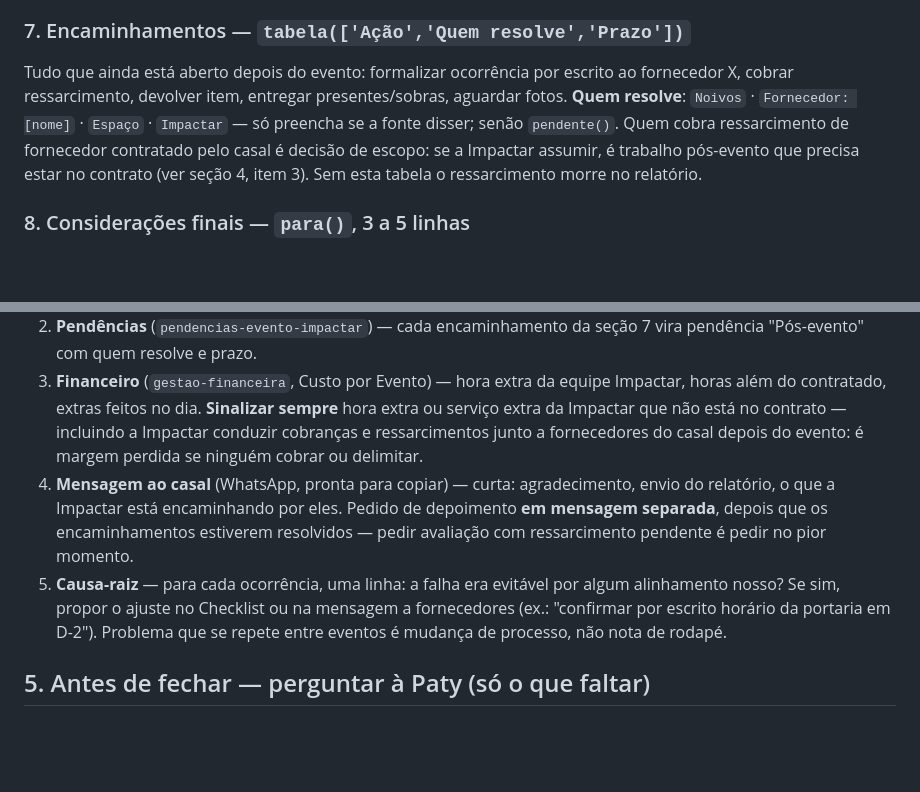
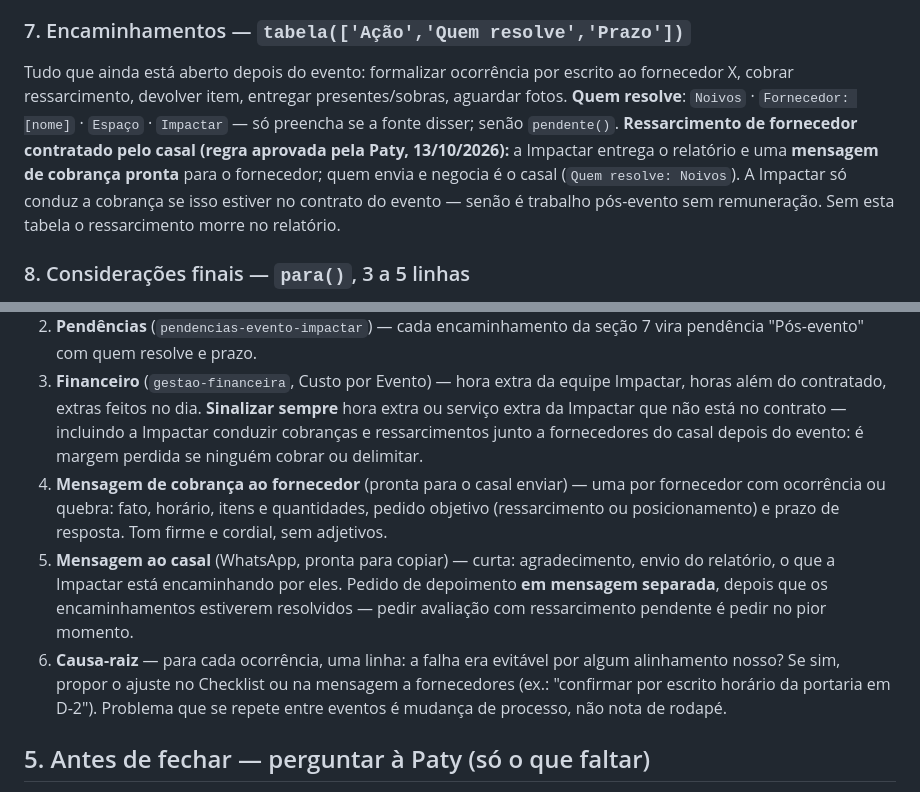
Before and after one commit to patynunes020307-spec/Paty-, a Markdown page: pos-evento-impactar/SKILL.md, 2 parts joined by grey strips. Drawn GitHub-style; blank space fills up the shorter version.

Commit message:
pos-evento-impactar: casal envia cobrança de ressarcimento com mensagem pronta da Impactar
Co-Authored-By: Claude Opus 5.5 <noreply@anthropic.com>
Claude-Session: https://claude.ai/code/session_012MfyJHpHCZ6QcEkYB73ERC

```diff
--- a/pos-evento-impactar/SKILL.md
+++ b/pos-evento-impactar/SKILL.md
@@ -55,7 +55,7 @@ Separar fato de opinião: sugestões de processo ("exigir aviso formal de substi
 Uma tabela para todos os fornecedores (coluna Responsável = de quem é o item). Status: **Pendente ressarcimento** / **Ressarcido** / **Sem cobrança** (decisão do cliente ou do fornecedor). Abaixo, `para()` com o registro fotográfico: quem fez, quando ("Registro fotográfico feito pela equipe Impactar no encerramento, dd/mm/aaaa"). Sem foto registrada → dizer isso; afeta a força da cobrança. **Sem valores em R$** no documento (valor fica no financeiro).
 
 ### 7. Encaminhamentos — `tabela(['Ação','Quem resolve','Prazo'])`
-Tudo que ainda está aberto depois do evento: formalizar ocorrência por escrito ao fornecedor X, cobrar ressarcimento, devolver item, entregar presentes/sobras, aguardar fotos. **Quem resolve**: `Noivos` · `Fornecedor: [nome]` · `Espaço` · `Impactar` — só preencha se a fonte disser; senão `pendente()`. Quem cobra ressarcimento de fornecedor contratado pelo casal é decisão de escopo: se a Impactar assumir, é trabalho pós-evento que precisa estar no contrato (ver seção 4, item 3). Sem esta tabela o ressarcimento morre no relatório.
+Tudo que ainda está aberto depois do evento: formalizar ocorrência por escrito ao fornecedor X, cobrar ressarcimento, devolver item, entregar presentes/sobras, aguardar fotos. **Quem resolve**: `Noivos` · `Fornecedor: [nome]` · `Espaço` · `Impactar` — só preencha se a fonte disser; senão `pendente()`. **Ressarcimento de fornecedor contratado pelo casal (regra aprovada pela Paty, 13/10/2026):** a Impactar entrega o relatório e uma **mensagem de cobrança pronta** para o fornecedor; quem envia e negocia é o casal (`Quem resolve: Noivos`). A Impactar só conduz a cobrança se isso estiver no contrato do evento — senão é trabalho pós-evento sem remuneração. Sem esta tabela o ressarcimento morre no relatório.
 
 ### 8. Considerações finais — `para()`, 3 a 5 linhas
 Resultado geral, convidados presentes, atraso relevante (ou ausência dele), o que a equipe resolveu no dia sem chegar ao casal, e que os encaminhamentos da seção 7 seguem em acompanhamento. Tom: firme, acolhedor, sem autoelogio.
@@ -76,8 +76,9 @@ Entregar à Paty, em lista curta, o que o evento gera para fora do relatório
 1. **Banco de fornecedores** (`banco-fornecedores`, Modo Avaliação) — uma avaliação por fornecedor com ocorrência; os demais com nota padrão confirmada pela Paty.
 2. **Pendências** (`pendencias-evento-impactar`) — cada encaminhamento da seção 7 vira pendência "Pós-evento" com quem resolve e prazo.
 3. **Financeiro** (`gestao-financeira`, Custo por Evento) — hora extra da equipe Impactar, horas além do contratado, extras feitos no dia. **Sinalizar sempre** hora extra ou serviço extra da Impactar que não está no contrato — incluindo a Impactar conduzir cobranças e ressarcimentos junto a fornecedores do casal depois do evento: é margem perdida se ninguém cobrar ou delimitar.
-4. **Mensagem ao casal** (WhatsApp, pronta para copiar) — curta: agradecimento, envio do relatório, o que a Impactar está encaminhando por eles. Pedido de depoimento **em mensagem separada**, depois que os encaminhamentos estiverem resolvidos — pedir avaliação com ressarcimento pendente é pedir no pior momento.
-5. **Causa-raiz** — para cada ocorrência, uma linha: a falha era evitável por algum alinhamento nosso? Se sim, propor o ajuste no Checklist ou na mensagem a fornecedores (ex.: "confirmar por escrito horário da portaria em D-2"). Problema que se repete entre eventos é mudança de processo, não nota de rodapé.
+4. **Mensagem de cobrança ao fornecedor** (pronta para o casal enviar) — uma por fornecedor com ocorrência ou quebra: fato, horário, itens e quantidades, pedido objetivo (ressarcimento ou posicionamento) e prazo de resposta. Tom firme e cordial, sem adjetivos.
+5. **Mensagem ao casal** (WhatsApp, pronta para copiar) — curta: agradecimento, envio do relatório, o que a Impactar está encaminhando por eles. Pedido de depoimento **em mensagem separada**, depois que os encaminhamentos estiverem resolvidos — pedir avaliação com ressarcimento pendente é pedir no pior momento.
+6. **Causa-raiz** — para cada ocorrência, uma linha: a falha era evitável por algum alinhamento nosso? Se sim, propor o ajuste no Checklist ou na mensagem a fornecedores (ex.: "confirmar por escrito horário da portaria em D-2"). Problema que se repete entre eventos é mudança de processo, não nota de rodapé.
 
 ## 5. Antes de fechar — perguntar à Paty (só o que faltar)
 
```
